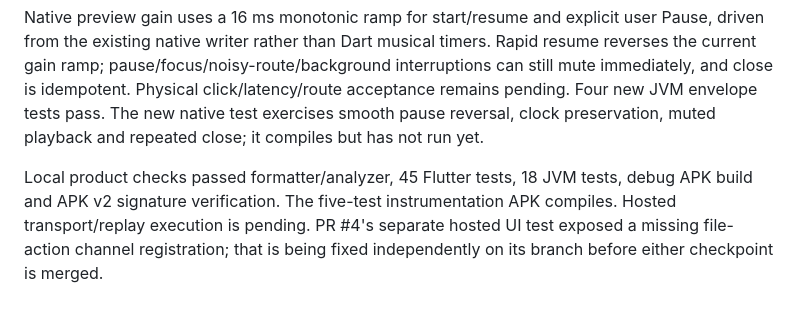
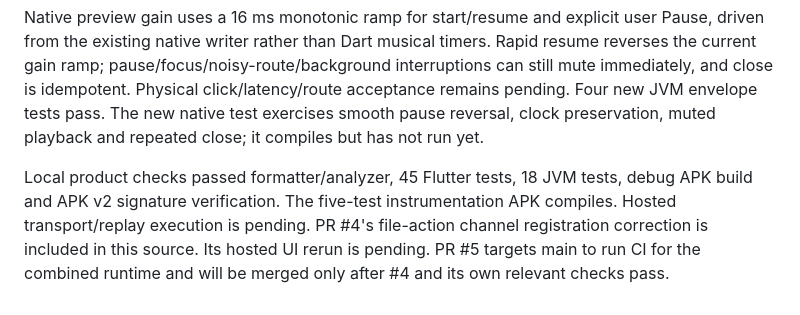
Before and after one commit to Imran-shisheo/DrawMusic, a Markdown page: docs/DEVELOPMENT-STATUS.md, the part around the change. Rendered like a GitHub page.

Commit message:
Record transport CI dependency and applied export channel correction

```diff
--- a/docs/DEVELOPMENT-STATUS.md
+++ b/docs/DEVELOPMENT-STATUS.md
@@ -139,4 +139,4 @@ Tempo controls now repeat on hold, stop at limits/release/cancel/background/moda
 
 Native preview gain uses a 16 ms monotonic ramp for start/resume and explicit user Pause, driven from the existing native writer rather than Dart musical timers. Rapid resume reverses the current gain ramp; pause/focus/noisy-route/background interruptions can still mute immediately, and close is idempotent. Physical click/latency/route acceptance remains pending. Four new JVM envelope tests pass. The new native test exercises smooth pause reversal, clock preservation, muted playback and repeated close; it compiles but has not run yet.
 
-Local product checks passed formatter/analyzer, 45 Flutter tests, 18 JVM tests, debug APK build and APK v2 signature verification. The five-test instrumentation APK compiles. Hosted transport/replay execution is pending. PR #4's separate hosted UI test exposed a missing file-action channel registration; that is being fixed independently on its branch before either checkpoint is merged.
+Local product checks passed formatter/analyzer, 45 Flutter tests, 18 JVM tests, debug APK build and APK v2 signature verification. The five-test instrumentation APK compiles. Hosted transport/replay execution is pending. PR #4's file-action channel registration correction is included in this source. Its hosted UI rerun is pending. PR #5 targets main to run CI for the combined runtime and will be merged only after #4 and its own relevant checks pass.
```
